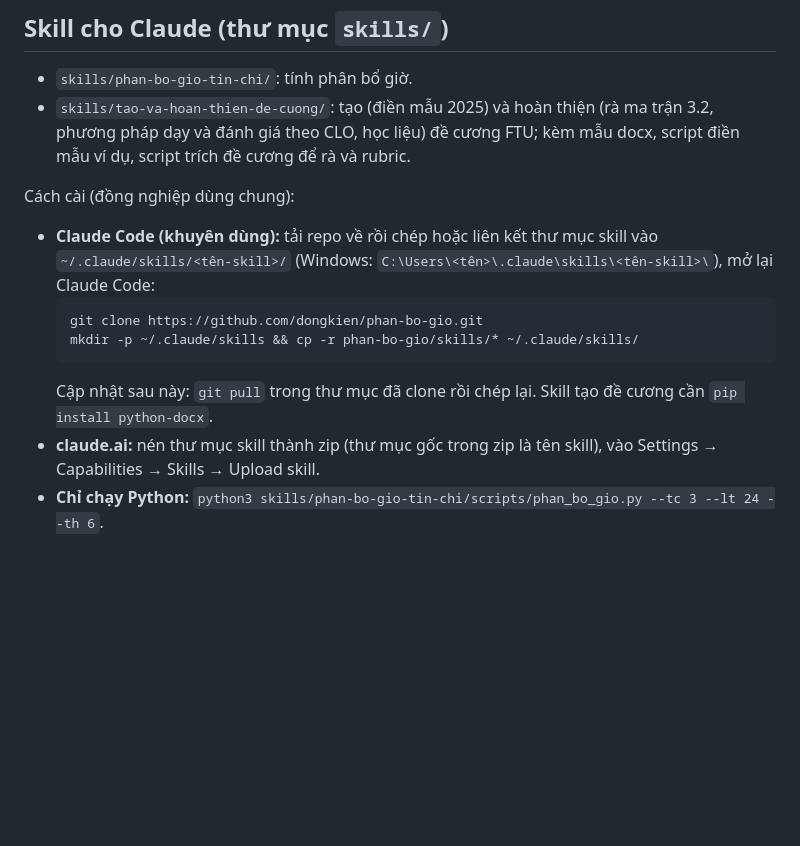
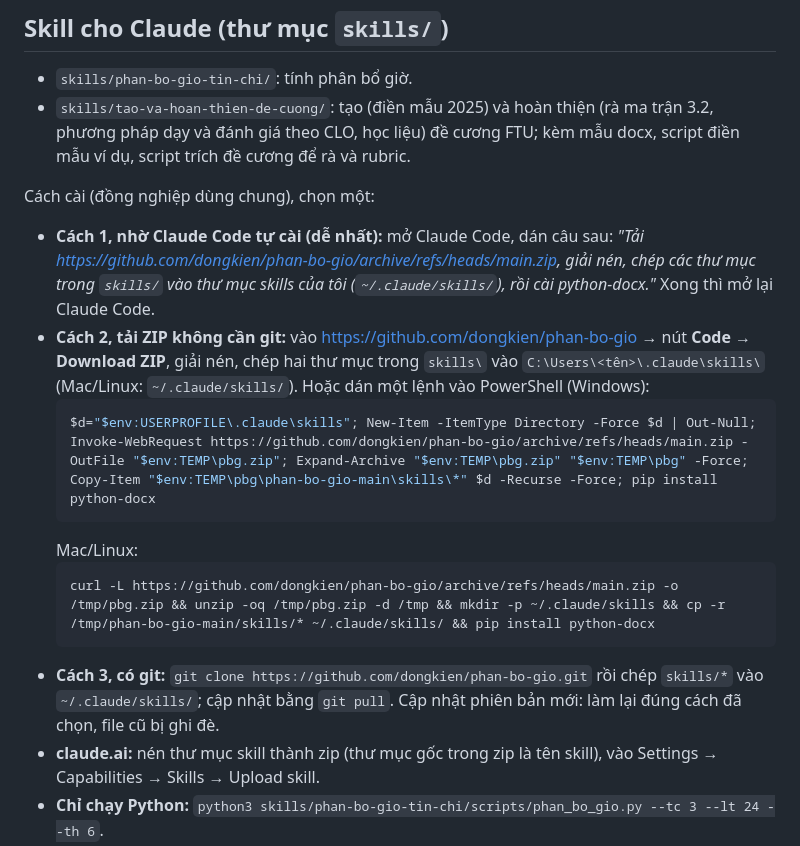
Before and after one commit to dongkien/phan-bo-gio, a Markdown page: README.md, the part around the change. Drawn GitHub-style; blank space fills up the shorter version.

Commit message:
README: ba cách cài skill cho đồng nghiệp, không cần git
Co-Authored-By: Claude Fable 5.1 <noreply@anthropic.com>
Claude-Session: https://claude.ai/code/session_01AEuq31VSF44Wy4TPYsNuZa

````diff
--- a/README.md
+++ b/README.md
@@ -42,13 +42,18 @@ python3 tests/run_tests.py
 - `skills/phan-bo-gio-tin-chi/`: tính phân bổ giờ.
 - `skills/tao-va-hoan-thien-de-cuong/`: tạo (điền mẫu 2025) và hoàn thiện (rà ma trận 3.2, phương pháp dạy và đánh giá theo CLO, học liệu) đề cương FTU; kèm mẫu docx, script điền mẫu ví dụ, script trích đề cương để rà và rubric.
 
-Cách cài (đồng nghiệp dùng chung):
-- **Claude Code (khuyên dùng):** tải repo về rồi chép hoặc liên kết thư mục skill vào `~/.claude/skills/<tên-skill>/` (Windows: `C:\Users\<tên>\.claude\skills\<tên-skill>\`), mở lại Claude Code:
+Cách cài (đồng nghiệp dùng chung), chọn một:
+- **Cách 1, nhờ Claude Code tự cài (dễ nhất):** mở Claude Code, dán câu sau: *"Tải https://github.com/dongkien/phan-bo-gio/archive/refs/heads/main.zip, giải nén, chép các thư mục trong `skills/` vào thư mục skills của tôi (`~/.claude/skills/`), rồi cài python-docx."* Xong thì mở lại Claude Code.
+- **Cách 2, tải ZIP không cần git:** vào https://github.com/dongkien/phan-bo-gio → nút **Code** → **Download ZIP**, giải nén, chép hai thư mục trong `skills\` vào `C:\Users\<tên>\.claude\skills\` (Mac/Linux: `~/.claude/skills/`). Hoặc dán một lệnh vào PowerShell (Windows):
+  ```powershell
+  $d="$env:USERPROFILE\.claude\skills"; New-Item -ItemType Directory -Force $d | Out-Null; Invoke-WebRequest https://github.com/dongkien/phan-bo-gio/archive/refs/heads/main.zip -OutFile "$env:TEMP\pbg.zip"; Expand-Archive "$env:TEMP\pbg.zip" "$env:TEMP\pbg" -Force; Copy-Item "$env:TEMP\pbg\phan-bo-gio-main\skills\*" $d -Recurse -Force; pip install python-docx
+  ```
+  Mac/Linux:
   ```bash
-  git clone https://github.com/dongkien/phan-bo-gio.git
-  mkdir -p ~/.claude/skills && cp -r phan-bo-gio/skills/* ~/.claude/skills/
+  curl -L https://github.com/dongkien/phan-bo-gio/archive/refs/heads/main.zip -o /tmp/pbg.zip && unzip -oq /tmp/pbg.zip -d /tmp && mkdir -p ~/.claude/skills && cp -r /tmp/phan-bo-gio-main/skills/* ~/.claude/skills/ && pip install python-docx
   ```
-  Cập nhật sau này: `git pull` trong thư mục đã clone rồi chép lại. Skill tạo đề cương cần `pip install python-docx`.
+- **Cách 3, có git:** `git clone https://github.com/dongkien/phan-bo-gio.git` rồi chép `skills/*` vào `~/.claude/skills/`; cập nhật bằng `git pull`.
+Cập nhật phiên bản mới: làm lại đúng cách đã chọn, file cũ bị ghi đè.
 - **claude.ai:** nén thư mục skill thành zip (thư mục gốc trong zip là tên skill), vào Settings → Capabilities → Skills → Upload skill.
 - **Chỉ chạy Python:** `python3 skills/phan-bo-gio-tin-chi/scripts/phan_bo_gio.py --tc 3 --lt 24 --th 6`.
 
````
